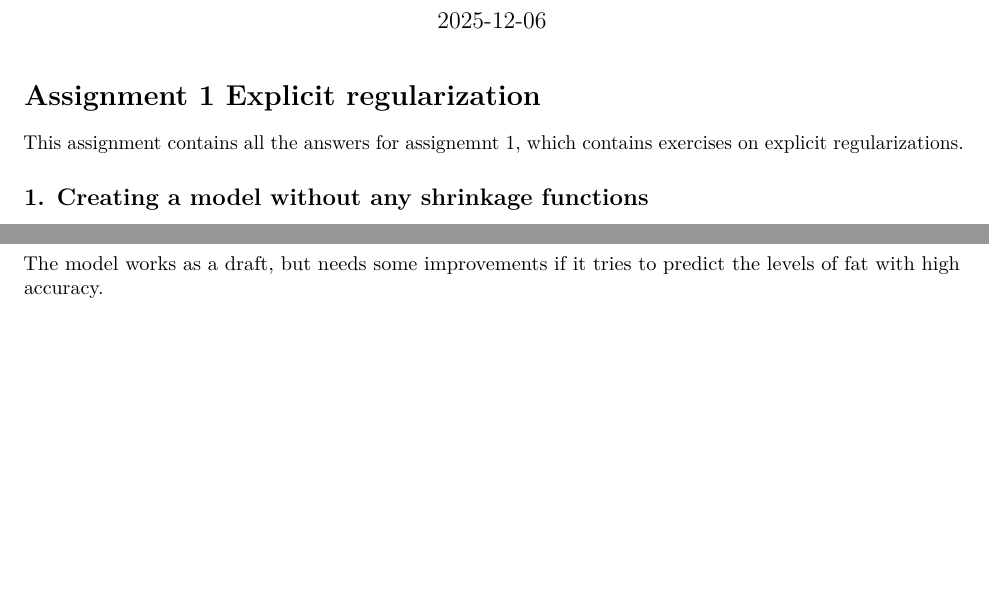
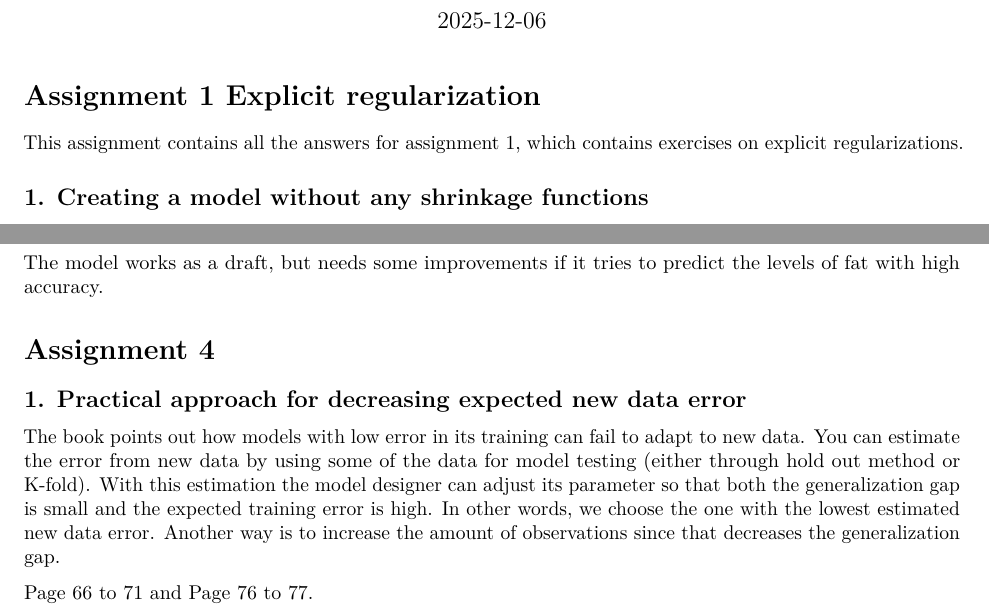
Before and after one commit to MaunsOlsson/732A99_Machine_lab, an R Markdown document (Lab2/Lab2_Assignment1.Rmd): two parts of pages 1 and 3 of 3 before the commit and two parts of pages 1 and 4 of 4 after it, joined at a grey line, cut so that both start at the same text, the shorter picture padded with empty space. Rendered offline with R 4.5, knitr and Pandoc, then LaTeX, with nearby package versions; some code elsewhere in the file could not run offline.

Commit message:
Update Lab2_Assignment1.Rmd
Rewrote some changes

````diff
--- a/Lab2/Lab2_Assignment1.Rmd
+++ b/Lab2/Lab2_Assignment1.Rmd
@@ -15,7 +15,7 @@ library(knitr)
 
 # Assignment 1 Explicit regularization
 
-This assignment contains all the answers for assignemnt 1, which contains exercises on explicit regularizations.
+This assignment contains all the answers for assignment 1, which contains exercises on explicit regularizations.
 
 ```{r read data_1, include = FALSE}
 tecator <- read.csv("C:/Users/Pontus/Desktop/tecator.csv")
@@ -207,3 +207,11 @@ ggplot(mapping = aes(y = test$Fat, x = yhat)) + geom_point(aes(col = "Observatio
 Figure 4 shows that there is at least a somewhat linear correlation between the predicted value and it's actual shown value. This is a huge improvement compared to the model that was shown in exercise 1. However, the predicted values have a hard time when it comes to lower true values, which shows with its higher variance, the model also tends to underestimate several true values, for example, values around and higher than $45$ can be. All of this could indicate bias in the model.
 
 The model works as a draft, but needs some improvements if it tries to predict the levels of fat with high accuracy.
+
+# Assignment 4
+
+## 1. Practical approach for decreasing expected new data error
+
+The book points out how models with low error in its training can fail to adapt to new data. You can estimate the error from new data by using some of the data for model testing (either through hold out method or K-fold). With this estimation the model designer can adjust its parameter so that both the generalization gap is small and the expected training error is high. In other words, we choose the one with the lowest estimated new data error. Another way is to increase the amount of observations since that decreases the generalization gap.
+
+Page 66 to 71 and Page 76 to 77.
````
